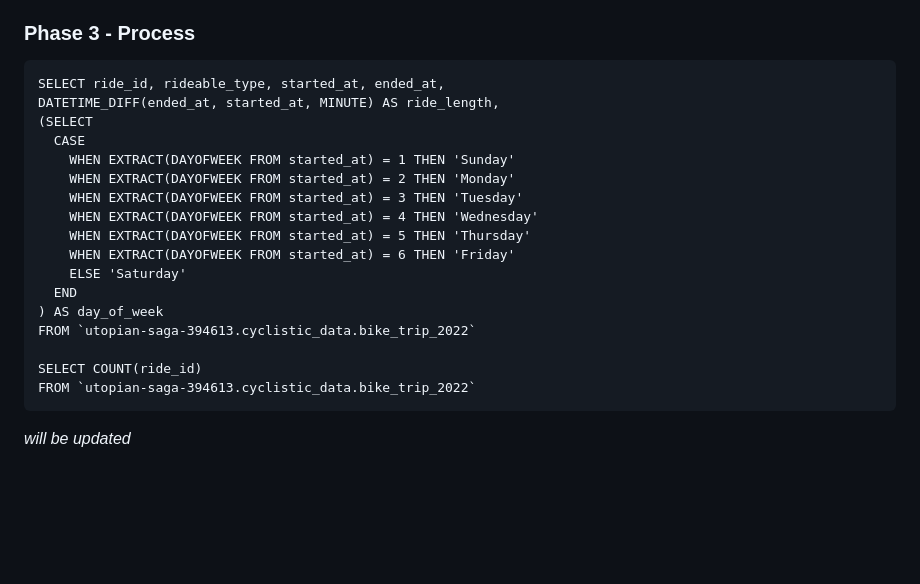
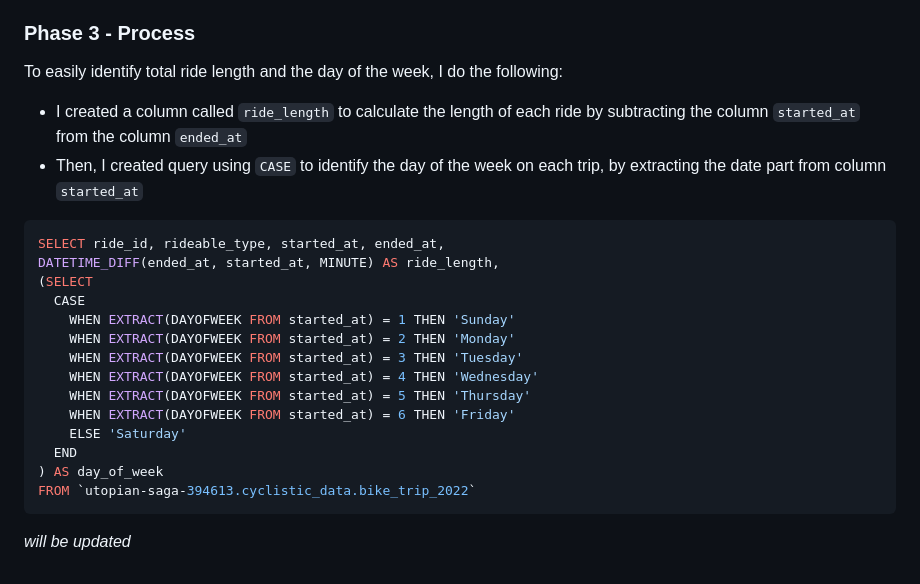
Before and after one commit to yosuaricky/cyclistic-analysis, a Markdown page: README.md, the part around one of its changes. Drawn GitHub-style; blank space fills up the shorter version.

````diff
--- a/README.md
+++ b/README.md
@@ -38,6 +95,10 @@ This data are on csv format and contains every record of user's trip data from l
 
 ### Phase 3 - Process
-```
+To easily identify total ride length and the day of the week, I do the following:
+-  I created a column called `ride_length` to calculate the length of each ride by subtracting the column `started_at` from the column `ended_at`
+-  Then, I created query using `CASE` to identify the day of the week on each trip, by extracting the date part from column `started_at`
+
+```sql
 SELECT ride_id, rideable_type, started_at, ended_at,
 DATETIME_DIFF(ended_at, started_at, MINUTE) AS ride_length,
 (SELECT
@@ -52,8 +113,6 @@ DATETIME_DIFF(ended_at, started_at, MINUTE) AS ride_length,
   END
 ) AS day_of_week
 FROM `utopian-saga-394613.cyclistic_data.bike_trip_2022`
+```
 
-SELECT COUNT(ride_id)
-FROM `utopian-saga-394613.cyclistic_data.bike_trip_2022`
-```
 _will be updated_
````
Also changed, not shown: other parts of README.md (+66 -9 lines).
